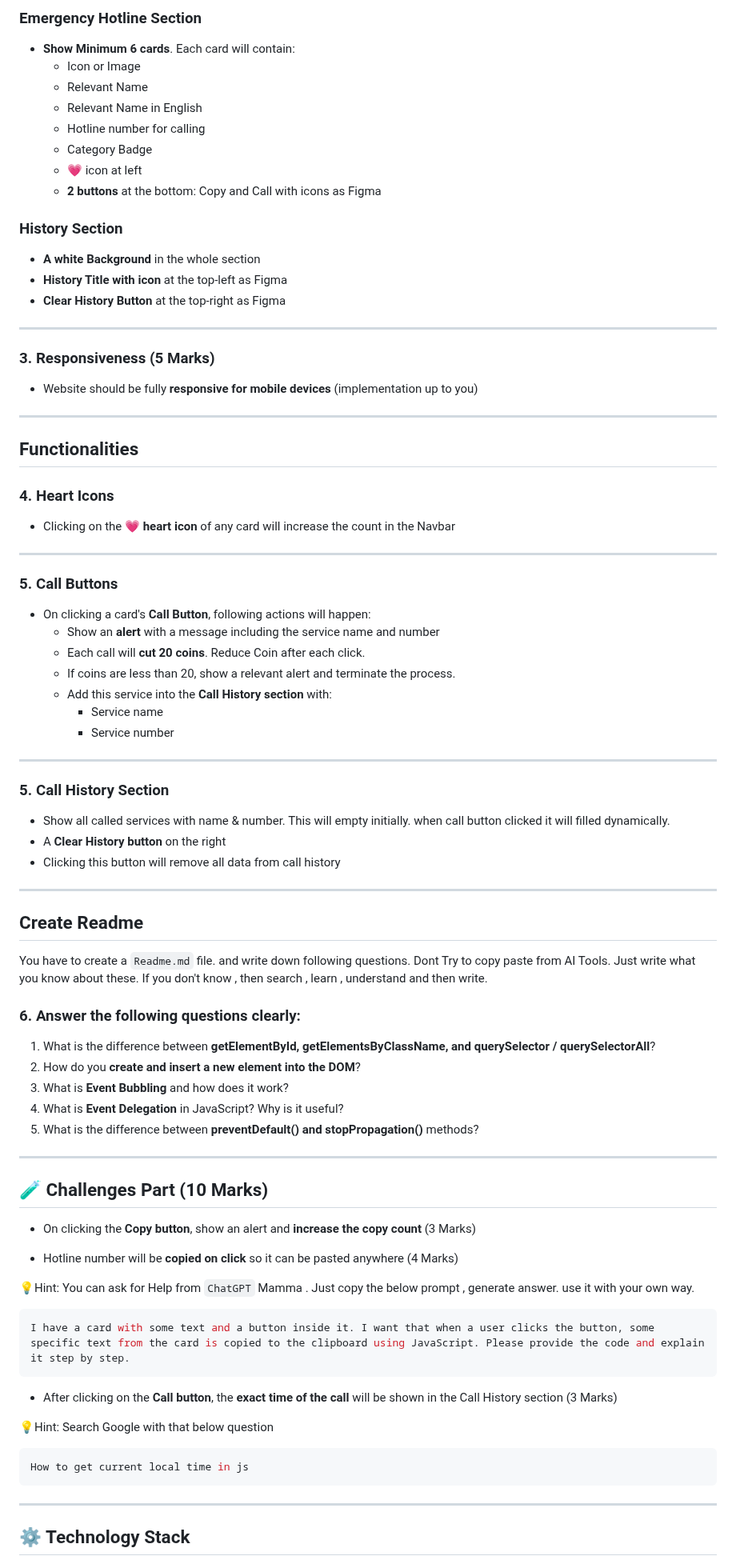
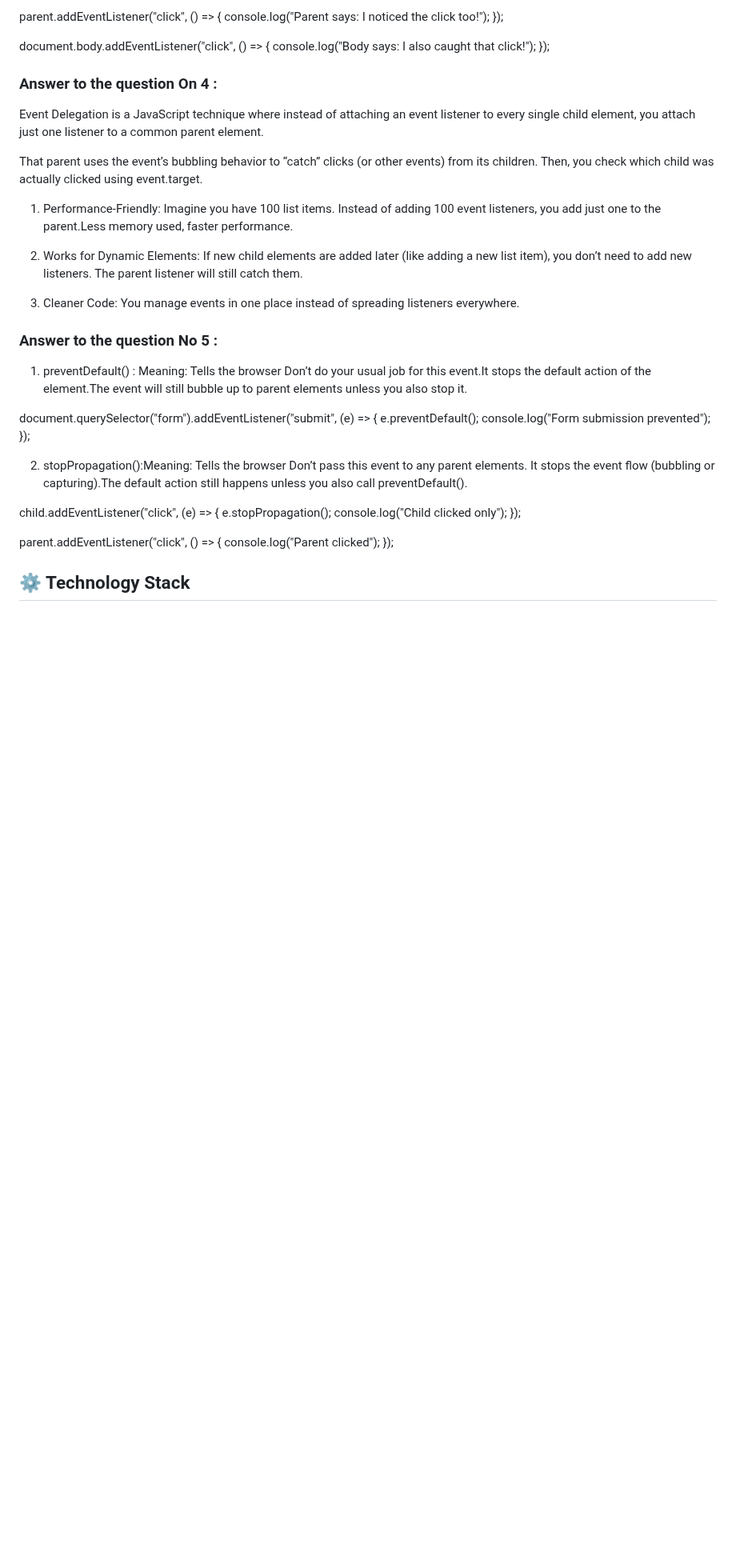
Before and after one commit to Sohag-Ali/Emergency-Hotline, a Markdown page: readme.md, the part around one of its changes. Shown at 80% size. GitHub-like rendering; blank space fills up the shorter version.

Commit message:
readme file create

````diff
--- a/readme.md
+++ b/readme.md
@@ -53,92 +47,52 @@ This Section will have layout as figma
 
-### Emergency Hotline Section
+parent.addEventListener("click", () => {
+  console.log("Parent says: I noticed the click too!");
+});
 
-- **Show Minimum 6 cards**. Each card will contain:
-  - Icon or Image
-  - Relevant Name
-  - Relevant Name in English
-  - Hotline number for calling
-  - Category Badge
-  - 💗 icon at left
-  - **2 buttons** at the bottom: Copy and Call with icons as Figma
+document.body.addEventListener("click", () => {
+  console.log("Body says: I also caught that click!");
+});
 
-### History Section
+### Answer to the question On 4 :
 
-- **A white Background** in the whole section
-- **History Title with icon** at the top-left as Figma
-- **Clear History Button** at the top-right as Figma
+Event Delegation is a JavaScript technique where instead of attaching an event listener to every single child element, you attach just one listener to a common parent element.
 
----
+That parent uses the event’s bubbling behavior to “catch” clicks (or other events) from its children.
+Then, you check which child was actually clicked using event.target.
 
-### 3. Responsiveness (5 Marks)
+1. Performance-Friendly: Imagine you have 100 list items. Instead of adding 100 event listeners, you add just one to the parent.Less memory used, faster performance.
 
-- Website should be fully **responsive for mobile devices** (implementation up to you)
+2. Works for Dynamic Elements: If new child elements are added later (like adding a new list item), you don’t need to add new listeners.
+The parent listener will still catch them.
 
----
+3. Cleaner Code: You manage events in one place instead of spreading listeners everywhere.
 
-## Functionalities
 
-### 4. Heart Icons
+### Answer to the question No 5 :
 
-- Clicking on the 💗 **heart icon** of any card will increase the count in the Navbar
+1. preventDefault() : Meaning: Tells the browser Don’t do your usual job for this event.It stops the default action of the element.The event will still bubble up to parent elements unless you also stop it.
 
----
+document.querySelector("form").addEventListener("submit", (e) => {
+  e.preventDefault();
+  console.log("Form submission prevented");
+});
 
-### 5. Call Buttons
 
-- On clicking a card's **Call Button**, following actions will happen:
-  - Show an **alert** with a message including the service name and number
-  - Each call will **cut 20 coins**. Reduce Coin after each click.
-  - If coins are less than 20, show a relevant alert and terminate the process.
-  - Add this service into the **Call History section** with:
-    - Service name
-    - Service number
+2. stopPropagation():Meaning: Tells the browser Don’t pass this event to any parent elements. It stops the event flow (bubbling or capturing).The default action still happens unless you also call preventDefault().
 
----
+child.addEventListener("click", (e) => {
+  e.stopPropagation();
+  console.log("Child clicked only");
+});
 
-### 5. Call History Section
+parent.addEventListener("click", () => {
+  console.log("Parent clicked");
+});
 
-- Show all called services with name & number. This will empty initially. when call button clicked it will filled dynamically.
-- A **Clear History button** on the right
-- Clicking this button will remove all data from call history
 
----
 
-## Create Readme
 
-You have to create a `Readme.md` file. and write down following questions. Dont Try to copy paste from AI Tools. Just write what you know about these. If you don't know , then search , learn , understand and then write.
 
-### 6. Answer the following questions clearly:
-
-1. What is the difference between **getElementById, getElementsByClassName, and querySelector / querySelectorAll**?
-2. How do you **create and insert a new element into the DOM**?
-3. What is **Event Bubbling** and how does it work?
-4. What is **Event Delegation** in JavaScript? Why is it useful?
-5. What is the difference between **preventDefault() and stopPropagation()** methods?
-
----
-
-## 🧪 Challenges Part (10 Marks)
-
-- On clicking the **Copy button**, show an alert and **increase the copy count** (3 Marks)
-
-- Hotline number will be **copied on click** so it can be pasted anywhere (4 Marks)
-
-💡Hint: You can ask for Help from `ChatGPT` Mamma . Just copy the below prompt , generate answer. use it with your own way.
-
-```bash
-I have a card with some text and a button inside it. I want that when a user clicks the button, some specific text from the card is copied to the clipboard using JavaScript. Please provide the code and explain it step by step.
-```
-
-- After clicking on the **Call button**, the **exact time of the call** will be shown in the Call History section (3 Marks)
-
-💡Hint: Search Google with that below question
-
-```bash
-How to get current local time in js
-```
-
----
 
 ## ⚙️ Technology Stack
 
````
Also changed, not shown: other parts of readme.md (+34 -58 lines).
